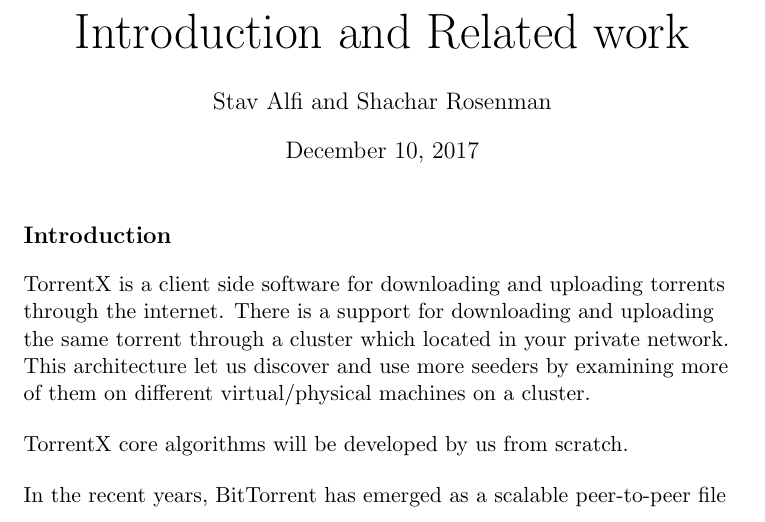
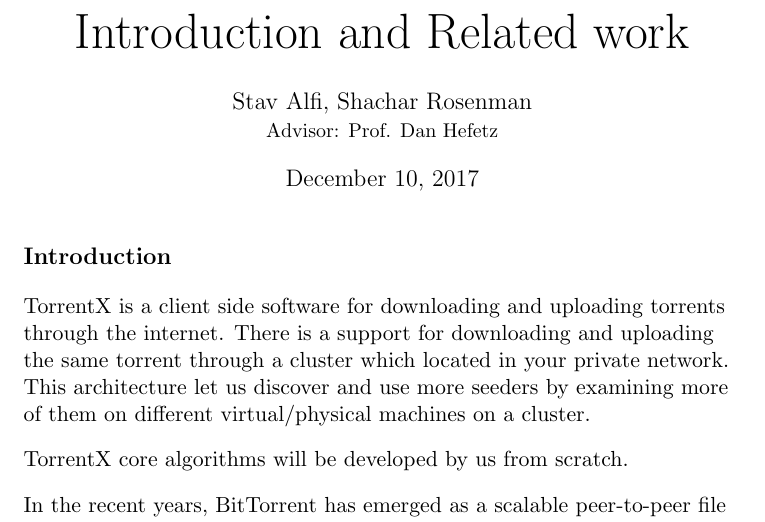
Before and after one commit to stavalfi/TorrentX, a LaTeX document (paper/paper.tex): part of page 1 of 7, cut so that both start at the same text. Compiled offline with pdfLaTeX.

Commit message:
added advisor to the paper

```diff
--- a/paper/paper.tex
+++ b/paper/paper.tex
@@ -17,7 +17,7 @@
 
 \title{{\Huge   Introduction and Related work}}
 
-\author{Stav Alfi and Shachar Rosenman}
+\author{Stav Alfi, Shachar Rosenman\\{\small Advisor: Prof. Dan Hefetz}}
 
 \date{\today}
 
```
